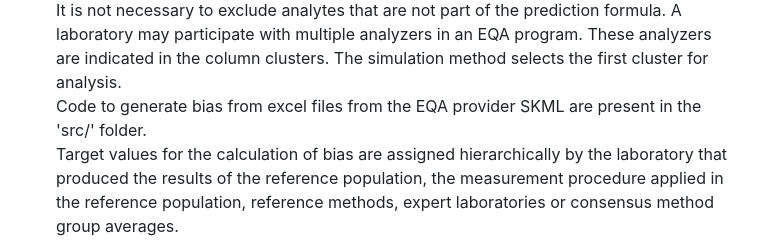
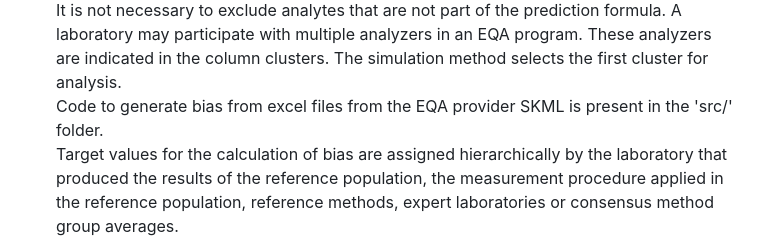
Before and after one commit to rmrtns/onzeker_interlaboratory_variation, a Markdown page: README.md, the part around the change. Drawn GitHub-style.

```diff
--- a/README.md
+++ b/README.md
@@ -53,7 +53,7 @@ The simulation method accepts additional function arguments, if required by the
 The bias data should be save as a .csv file in the 'data/'folder.<br>
 Sources of  bias data may be external quality assessment (EQA) data or sample exchange between laboratories.<br>
 The data file should contain columns for analyte, laboratory, cluster, intercept and slope. It is not necessary to exclude analytes that are not part of the prediction formula. A laboratory may participate with multiple analyzers in an EQA program. These analyzers are indicated in the column clusters. The simulation method selects the first cluster for analysis.<br>
-Code to generate bias from excel files from the EQA provider SKML are present in the 'src/' folder.<br>
+Code to generate bias from excel files from the EQA provider SKML is present in the 'src/' folder.<br>
 Target values for the calculation of bias are assigned hierarchically by the laboratory that produced the results of the reference population, the measurement procedure applied in the reference population, reference methods, expert laboratories or consensus method group averages.<br>
 If the laboratory that produced the results of the reference population participates in an EQA round, results may be recalculated relative to this laboratory in the simulation program.<br>
 
```
